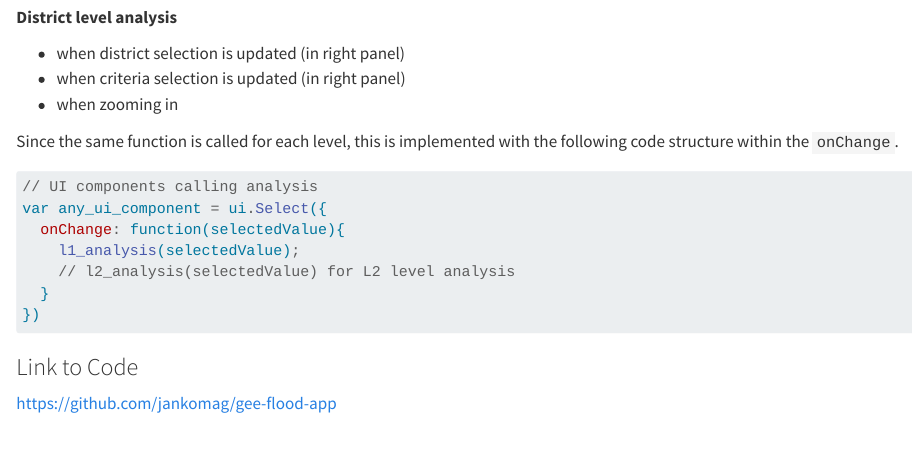
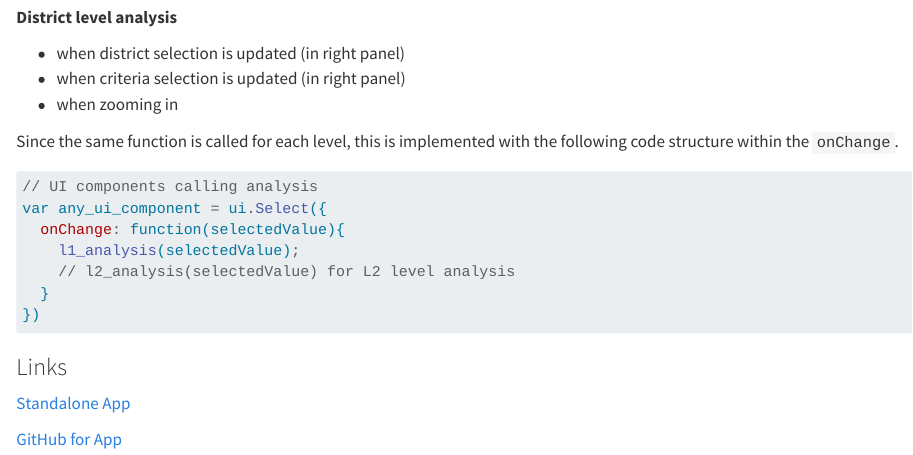
Before and after one commit to grolls23/SenseitmapitsortedApp, a Quarto document (index.qmd): the page in a window 1100 px wide, from 8680 px down. Rendered offline with R 4.5, knitr and Pandoc in place of Quarto, with nearby package versions; long lines of code are wrapped.

Commit message:
Added links section at bottom

````diff
--- a/index.qmd
+++ b/index.qmd
@@ -323,5 +323,7 @@ var any_ui_component = ui.Select({
 })
 ```
 
-### Link to Code
-https://github.com/jankomag/gee-flood-app
+### Links
+[Standalone App](https://ee-yankomagn.projects.earthengine.app/view/floods-pakistan)
+
+[GitHub for App](https://github.com/jankomag/gee-flood-app)
````
Also changed, not shown: 1 other file.
